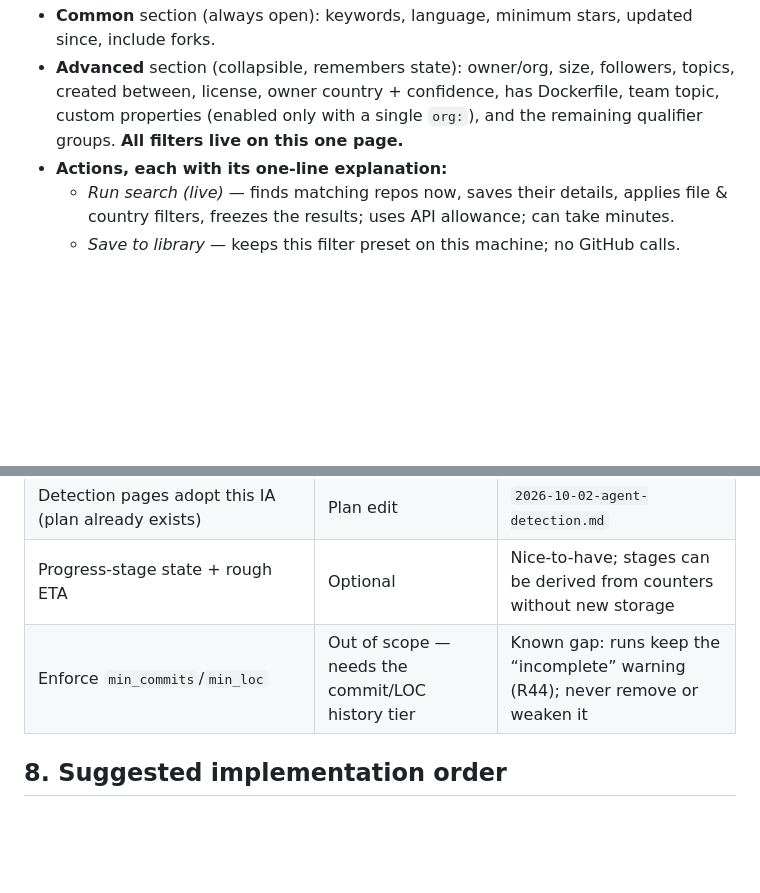
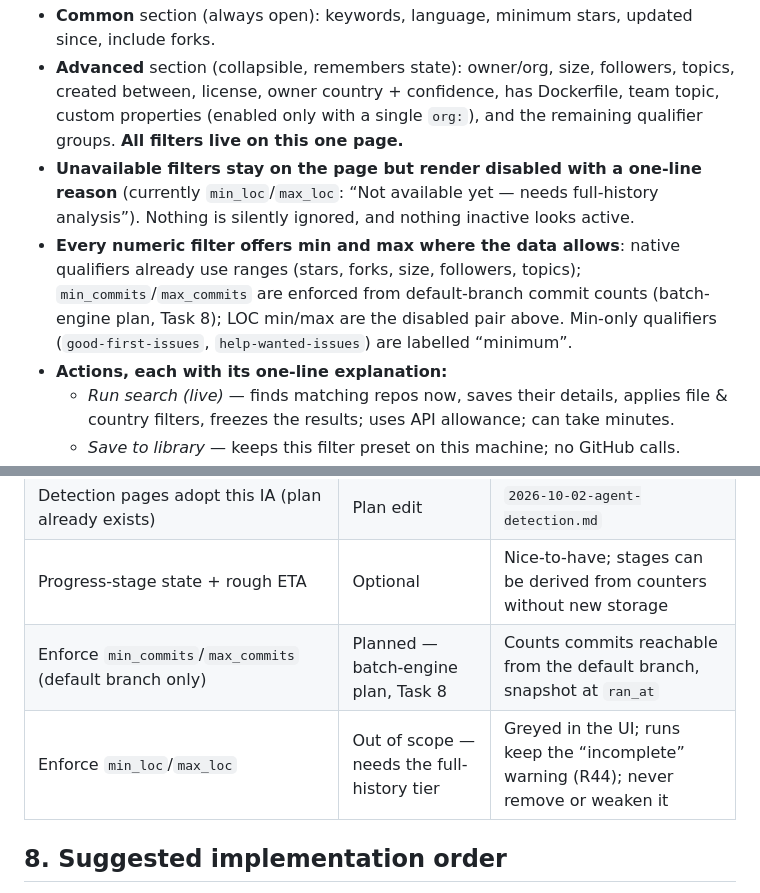
Before and after one commit to Thabettt/gitcrawl, a Markdown page: design/console-ux-redesign.md, 2 parts joined by grey strips. GitHub-like rendering; blank space fills up the shorter version.

Commit message:
docs: add min/max commits and greyed unavailable filters to the queue

```diff
--- a/design/console-ux-redesign.md
+++ b/design/console-ux-redesign.md
@@ -86,6 +86,8 @@ Every orphan today (`/runs/{id}/diff`, `/metrics`, `/health`) gets an inbound li
   - Check matches = **one search request**, returns an approximate count (`~4,200`), and covers **GitHub-evaluable filters only**. Copy states: “Has Dockerfile and owner country are applied after fetching, so the final corpus will be smaller.”
 - **Common** section (always open): keywords, language, minimum stars, updated since, include forks.
 - **Advanced** section (collapsible, remembers state): owner/org, size, followers, topics, created between, license, owner country + confidence, has Dockerfile, team topic, custom properties (enabled only with a single `org:`), and the remaining qualifier groups. **All filters live on this one page.**
+- **Unavailable filters stay on the page but render disabled with a one-line reason** (currently `min_loc`/`max_loc`: “Not available yet — needs full-history analysis”). Nothing is silently ignored, and nothing inactive looks active.
+- **Every numeric filter offers min and max where the data allows**: native qualifiers already use ranges (stars, forks, size, followers, topics); `min_commits`/`max_commits` are enforced from default-branch commit counts (batch-engine plan, Task 8); LOC min/max are the disabled pair above. Min-only qualifiers (`good-first-issues`, `help-wanted-issues`) are labelled “minimum”.
 - **Actions, each with its one-line explanation:**
   - *Run search (live)* — finds matching repos now, saves their details, applies file & country filters, freezes the results; uses API allowance; can take minutes.
   - *Save to library* — keeps this filter preset on this machine; no GitHub calls.
@@ -192,7 +194,8 @@ Every orphan today (`/runs/{id}/diff`, `/metrics`, `/health`) gets an inbound li
 | Settings page relabeled to §4.9 (plan already exists) | Plan edit | `2026-10-02-console-settings.md` |
 | Detection pages adopt this IA (plan already exists) | Plan edit | `2026-10-02-agent-detection.md` |
 | Progress-stage state + rough ETA | Optional | Nice-to-have; stages can be derived from counters without new storage |
-| Enforce `min_commits`/`min_loc` | Out of scope — needs the commit/LOC history tier | Known gap: runs keep the “incomplete” warning (R44); never remove or weaken it |
+| Enforce `min_commits`/`max_commits` (default branch only) | Planned — batch-engine plan, Task 8 | Counts commits reachable from the default branch, snapshot at `ran_at` |
+| Enforce `min_loc`/`max_loc` | Out of scope — needs the full-history tier | Greyed in the UI; runs keep the “incomplete” warning (R44); never remove or weaken it |
 
 ## 8. Suggested implementation order
 
```
Also changed, not shown: 2 other files.
